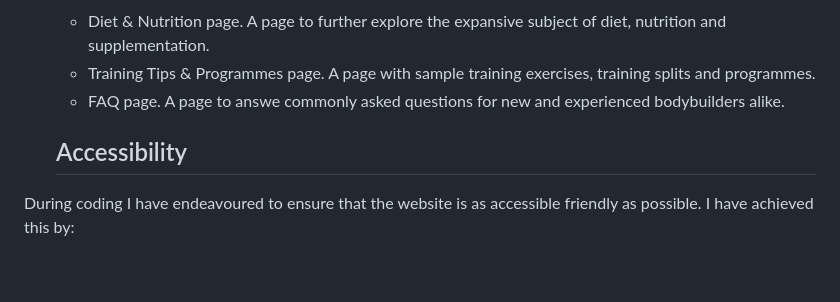
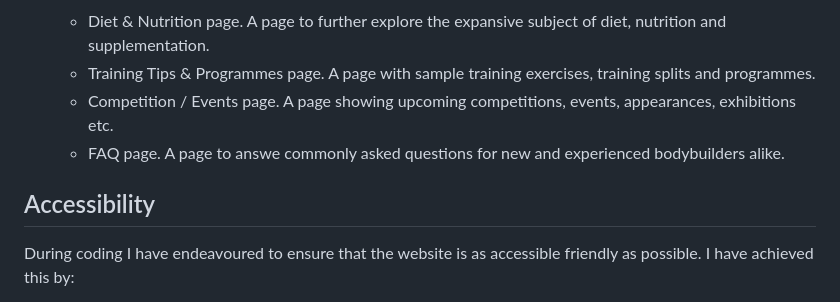
Before and after one commit to tomhall82/bodybuilding, a Markdown page: README.md, the part around the change. GitHub-like rendering; blank space fills up the shorter version.

Commit message:
added additional future implementation to readme

```diff
--- a/README.md
+++ b/README.md
@@ -120,9 +120,10 @@ The website is comprised of three pages, all of which are accessible from the na
 - ###### Future Implementations
   - Diet & Nutrition page. A page to further explore the expansive subject of diet, nutrition and supplementation.
   - Training Tips & Programmes page. A page with sample training exercises, training splits and programmes.
+  - Competition / Events page. A page showing upcoming competitions, events, appearances, exhibitions etc.
   - FAQ page. A page to answe commonly asked questions for new and experienced bodybuilders alike.
 
-  ## Accessibility
+## Accessibility
 
 During coding I have endeavoured to ensure that the website is as accessible friendly as possible. I have achieved this by:
 
```
